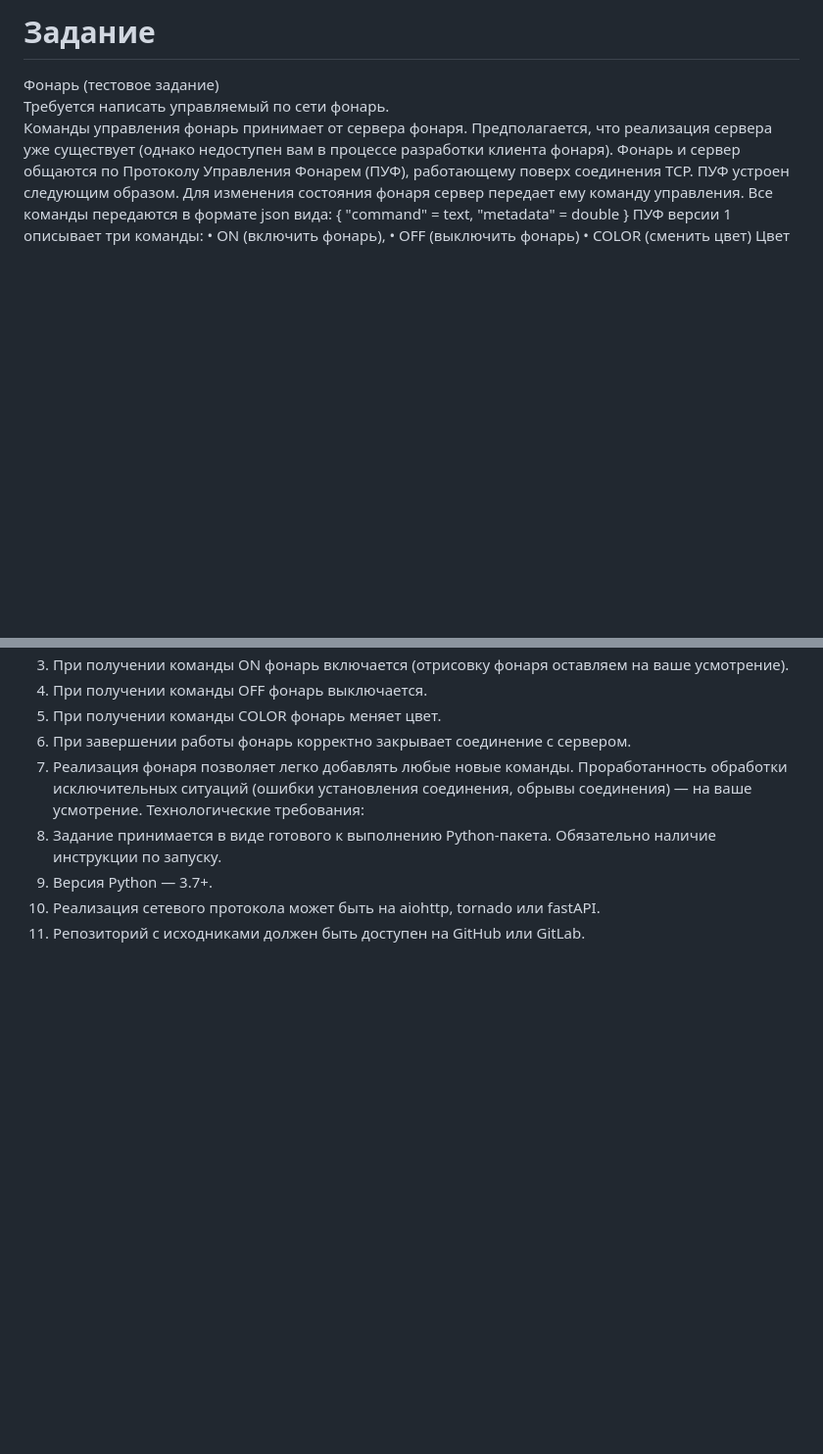
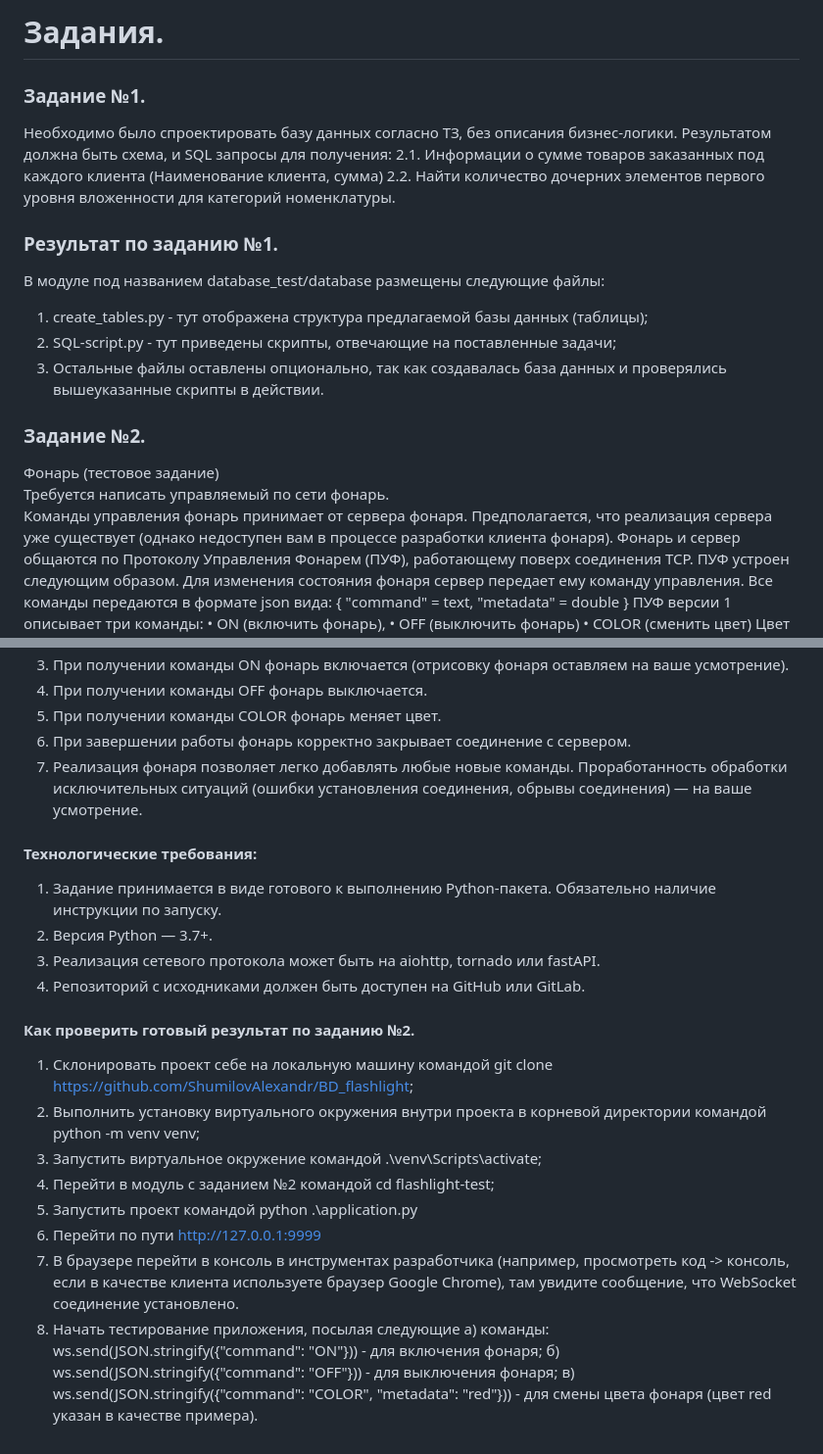
Before and after one commit to ShumilovAlexandr/BD_flashlight, a Markdown page: README.md, 2 parts joined by grey strips. Shown: that part at 98% size. Rendered like a GitHub page; blank space fills up the shorter version.

```diff
--- a/README.md
+++ b/README.md
@@ -1,4 +1,15 @@
-# Задание
+# Задания.
+### Задание №1.
+Необходимо было спроектировать базу данных согласно ТЗ, без описания бизнес-логики. Результатом должна быть схема, и SQL запросы для получения:
+2.1. Информации о сумме товаров заказанных под каждого клиента (Наименование клиента, сумма)
+2.2. Найти количество дочерних элементов первого уровня вложенности для категорий номенклатуры.
+### Результат по заданию №1.
+В модуле под названием database_test/database размещены следующие файлы:
+1) create_tables.py - тут отображена структура предлагаемой базы данных (таблицы);
+2) SQL-script.py - тут приведены скрипты, отвечающие на поставленные задачи;
+3) Остальные файлы оставлены опционально, так как создавалась база данных и проверялись вышеуказанные скрипты в действии.
+
+### Задание №2.
 Фонарь (тестовое задание) <br>
 Требуется написать управляемый по сети фонарь. <br>
 Команды управления фонарь принимает от сервера фонаря. Предполагается, что
@@ -30,11 +41,23 @@
 6. При завершении работы фонарь корректно закрывает соединение
 с сервером.
 7. Реализация фонаря позволяет легко добавлять любые новые команды.
-Проработанность обработки исключительных ситуаций (ошибки
-установления соединения, обрывы соединения) — на ваше усмотрение.
-Технологические требования:
+Проработанность обработки исключительных ситуаций (ошибки установления соединения, обрывы соединения) — на ваше усмотрение.
+#### Технологические требования:
 1. Задание принимается в виде готового к выполнению Python-пакета.
 Обязательно наличие инструкции по запуску.
 2. Версия Python — 3.7+.
 3. Реализация сетевого протокола может быть на aiohttp, tornado или fastAPI.
 4. Репозиторий с исходниками должен быть доступен на GitHub или GitLab.
+
+#### Как проверить готовый результат по заданию №2.
+1) Склонировать проект себе на локальную машину командой git clone https://github.com/ShumilovAlexandr/BD_flashlight;
+2) Выполнить установку виртуального окружения внутри проекта в корневой директории командой python -m venv venv;
+3) Запустить виртуальное окружение командой  .\venv\Scripts\activate;
+4) Перейти в модуль с заданием №2 командой cd flashlight-test;
+5) Запустить проект командой python .\application.py
+6) Перейти по пути http://127.0.0.1:9999
+7) В браузере перейти в консоль в инструментах разработчика (например, просмотреть код -> консоль, если в качестве клиента используете браузер Google Chrome), там увидите сообщение, что WebSocket соединение установлено.
+8) Начать тестирование приложения, посылая следующие
+   а) команды: ws.send(JSON.stringify({"command": "ON"})) - для включения фонаря;
+   б) ws.send(JSON.stringify({"command": "OFF"})) - для выключения фонаря;
+   в) ws.send(JSON.stringify({"command": "COLOR", "metadata": "red"})) - для смены цвета фонаря (цвет red указан в качестве примера).
```
